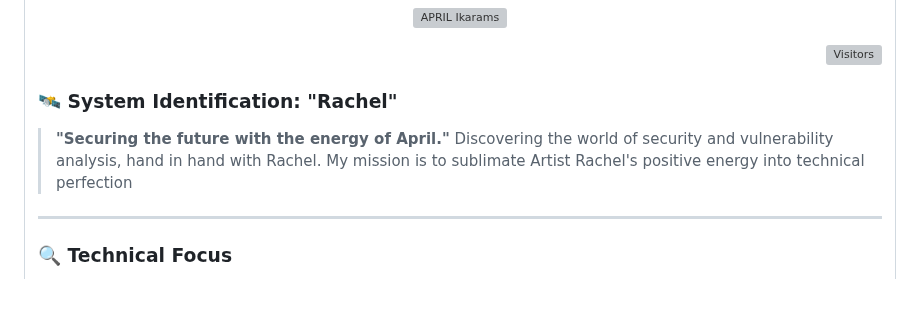
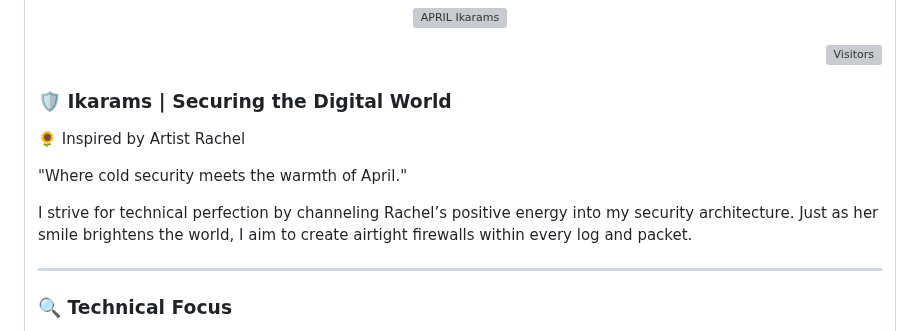
Before and after one commit to ikaramz/ikaramz.github.io, a Markdown page: README.md, the part around the change. Drawn GitHub-style; blank space fills up the shorter version; grey boxes are pictures that could not be loaded.

```diff
--- a/README.md
+++ b/README.md
@@ -12,9 +12,12 @@
   <img src="https://komarev.com/ghpvc/?username=ikarams&color=007acc&style=for-the-badge&label=VISITORS" alt="Visitors" />
 </p>
 
-### 🛰️ System Identification: "Rachel"
-> **"Securing the future with the energy of April."**
-> Discovering the world of security and vulnerability analysis, hand in hand with Rachel. My mission is to sublimate Artist Rachel's positive energy into technical perfection
+### 🛡️ Ikarams | Securing the Digital World
+🌻 Inspired by Artist Rachel
+
+"Where cold security meets the warmth of April."
+
+I strive for technical perfection by channeling Rachel’s positive energy into my security architecture. Just as her smile brightens the world, I aim to create airtight firewalls within every log and packet.
 
 ---
 
```
